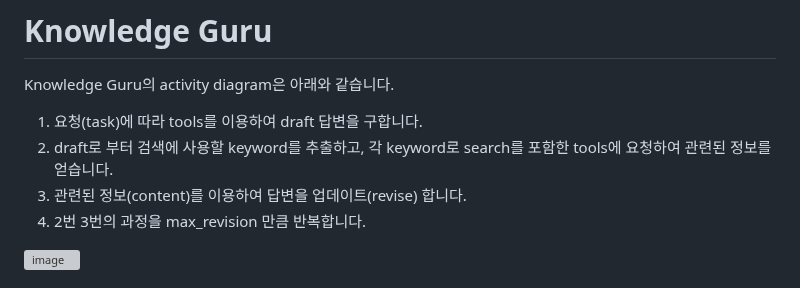
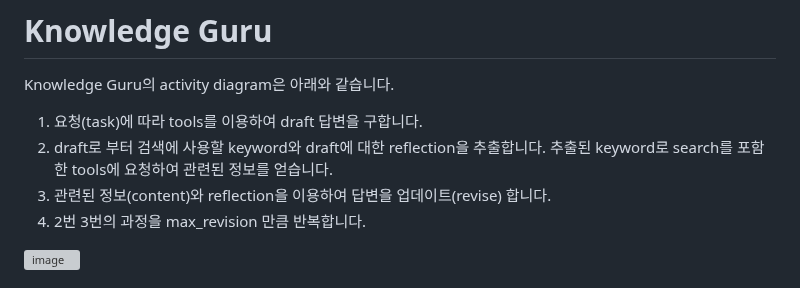
Before and after one commit to kyopark2014/langgraph-agent, a Markdown page: knowledge-guru.md, the part around the change. GitHub-like rendering; grey boxes are pictures that could not be loaded.

```diff
--- a/knowledge-guru.md
+++ b/knowledge-guru.md
@@ -3,8 +3,8 @@
 Knowledge Guru의 activity diagram은 아래와 같습니다.
 
 1) 요청(task)에 따라 tools를 이용하여 draft 답변을 구합니다.
-2) draft로 부터 검색에 사용할 keyword를 추출하고, 각 keyword로 search를 포함한 tools에 요청하여 관련된 정보를 얻습니다.
-3) 관련된 정보(content)를 이용하여 답변을 업데이트(revise) 합니다.
+2) draft로 부터 검색에 사용할 keyword와 draft에 대한 reflection을 추출합니다. 추출된 keyword로 search를 포함한 tools에 요청하여 관련된 정보를 얻습니다.
+3) 관련된 정보(content)와 reflection을 이용하여 답변을 업데이트(revise) 합니다.
 4) 2번 3번의 과정을 max_revision 만큼 반복합니다.
 
 ![image](https://github.com/user-attachments/assets/009a20ec-0993-4be3-a8ac-a5f9b7f04a68)
```
